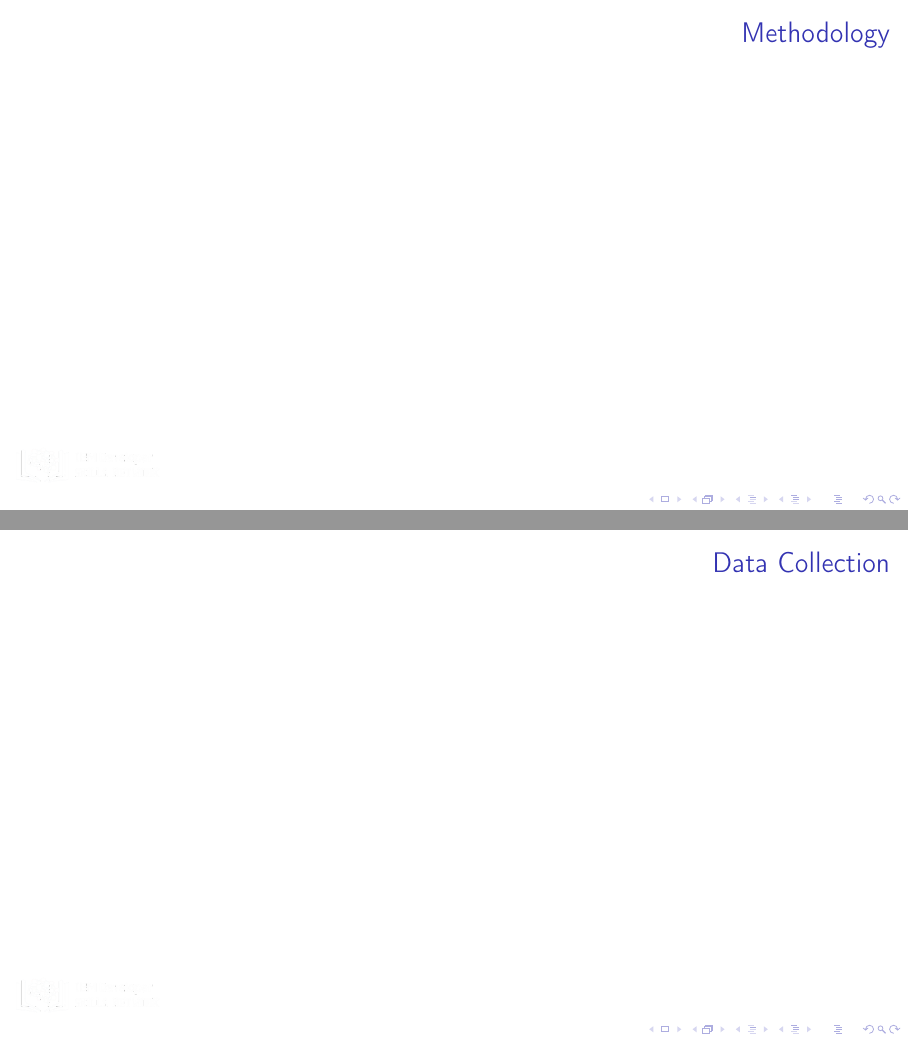
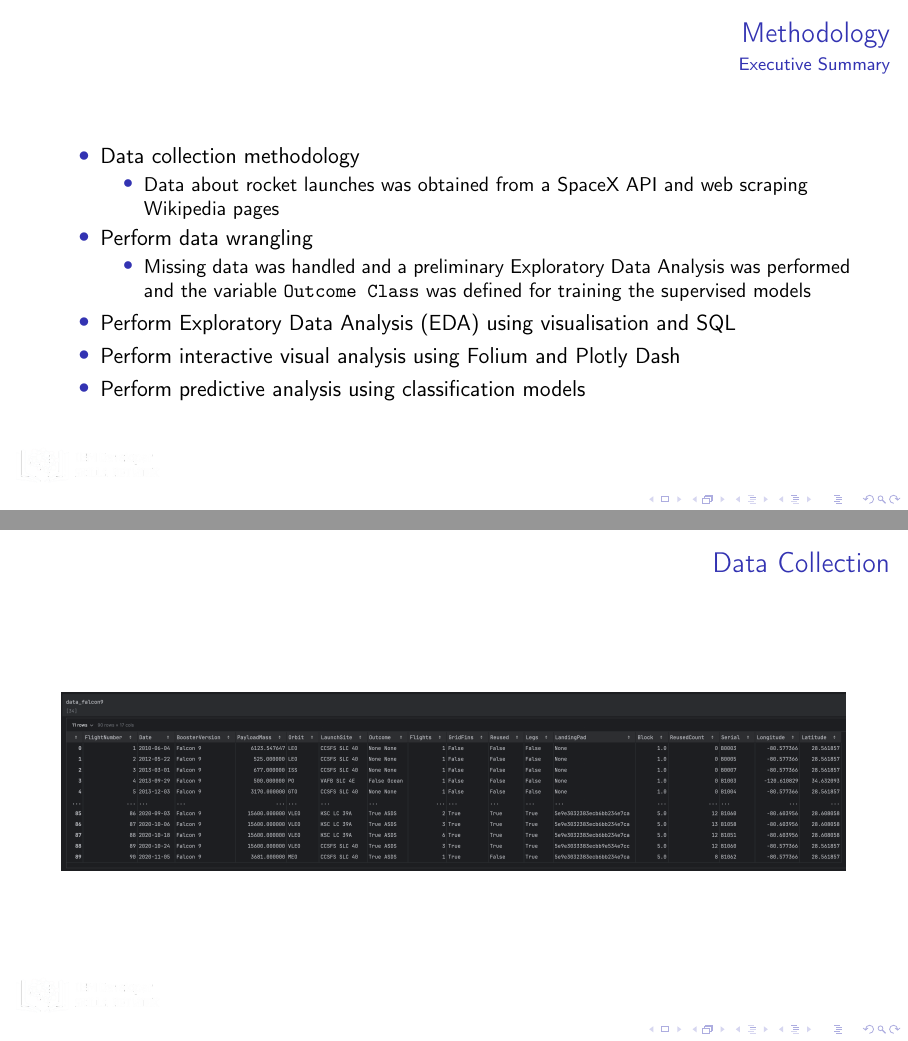
Before and after one commit to eyamrog/ibm_data_science, LaTeX slides (10_Data_Science_Capstone/ds_capstone_presentation/main.tex, which reads 10_Data_Science_Capstone/ds_capstone_presentation/diagrams/data_collection.tex, 10_Data_Science_Capstone/ds_capstone_presentation/presentations/s1_p1.tex): pages 6 and 7 of 47, joined at a grey line. Compiled offline with pdfLaTeX.

Commit message:
20250925-2000

```diff
--- /dev/null
+++ b/10_Data_Science_Capstone/ds_capstone_presentation/diagrams/data_collection.tex
@@ -0,0 +1,6 @@
+\begin{figure}[htbp]
+    \centering
+    \captionsetup{justification = raggedright, singlelinecheck = false}
+    \label{fig:data_collection}
+    \includegraphics[scale=0.20]{figures/data_collection}
+\end{figure}
--- a/10_Data_Science_Capstone/ds_capstone_presentation/presentations/s1_p1.tex
+++ b/10_Data_Science_Capstone/ds_capstone_presentation/presentations/s1_p1.tex
@@ -31,11 +31,24 @@
 }
 
 \begin{frame}{Methodology}
-
+    \framesubtitle{Executive Summary}
+    \begin{itemize}
+        \item Data collection methodology
+            \begin{itemize}
+                \item Data about rocket launches was obtained from a SpaceX API and web scraping Wikipedia pages
+            \end{itemize}
+        \item Perform data wrangling
+            \begin{itemize}
+                \item Missing data was handled and a preliminary Exploratory Data Analysis was performed and the variable \texttt{Outcome Class} was defined for training the supervised models
+            \end{itemize}
+        \item Perform Exploratory Data Analysis (EDA) using visualisation and SQL
+        \item Perform interactive visual analysis using Folium and Plotly Dash
+        \item Perform predictive analysis using classification models
+    \end{itemize}
 \end{frame}
 
 \begin{frame}{Data Collection}
-
+    \import{diagrams/}{data_collection}
 \end{frame}
 
 \begin{frame}{Data Collection -- SpaceX API}
```
Also changed, not shown: 10_Data_Science_Capstone/ds_capstone_presentation/figures/data_collection.png (added), 10_Data_Science_Capstone/ds_capstone_presentation/logos/logo-ajsi-completo-colorido.png (deleted), 10_Data_Science_Capstone/ds_capstone_presentation/logos/logo-educadores-colorido-fundo-transparente.png (deleted), 10_Data_Science_Capstone/ds_capstone_presentation/logos/logo-fraternidade-colorido.png (deleted), 10_Data_Science_Capstone/ds_capstone_presentation/logos/logo-pomba-branca-colorido.png (deleted), 10_Data_Science_Capstone/ds_capstone_presentation/logos/logo-prosperidade-colorido.png (deleted), 10_Data_Science_Capstone/ds_capstone_presentation/logos/logo-sni.jpg (deleted), 1 other file.
